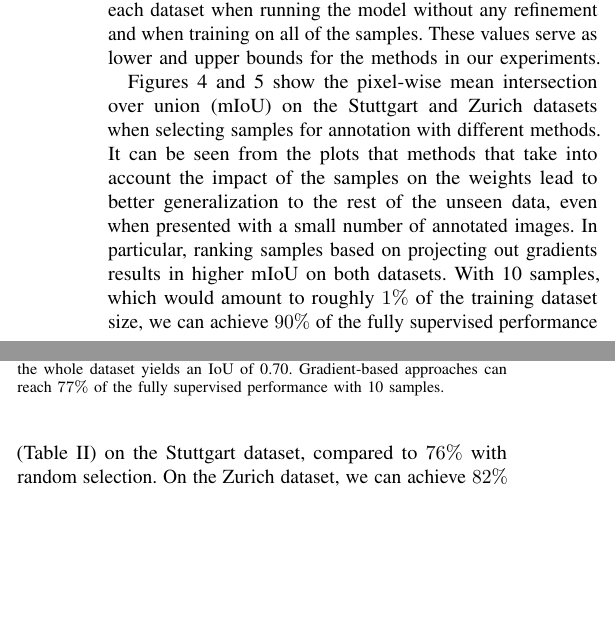
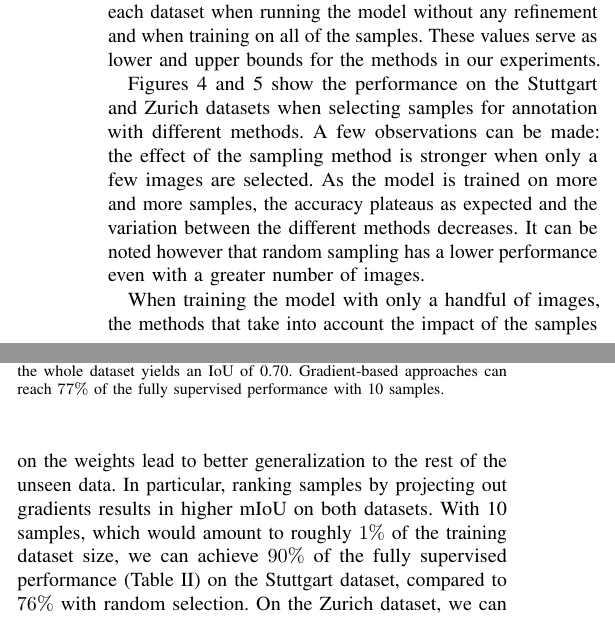
Before and after one commit to rashatemp/rasha20icra, a LaTeX paper (rasha20icra.tex): two parts of the columns of page 5 of 8, joined at a grey line, cut so that both start at the same text, the shorter picture padded with empty space. Compiled offline with pdfLaTeX.

Commit message:
results - clearer discussion

```diff
--- a/rasha20icra.tex
+++ b/rasha20icra.tex
@@ -525,8 +525,20 @@ Table \ref{tab:null_and_fully_supervised} shows the mean Intersection over Union
 
 
 
+Figures \ref{fig:iou_stuttgart} and \ref{fig:iou_zurich} show the performance on the Stuttgart and Zurich datasets when selecting samples for annotation with different methods.
+A few observations can be made: the effect of the sampling method is stronger when only a few images are selected. As the model is trained on more and more samples, the accuracy plateaus as expected and the variation between the different methods decreases. It can be noted however that random sampling has a lower performance even with a greater number of images.
 
-Figures \ref{fig:iou_stuttgart} and \ref{fig:iou_zurich} show the pixel-wise mean intersection over union~(mIoU) on the Stuttgart and Zurich datasets when selecting samples for annotation with different methods. It can be seen from the plots that methods that take into account the impact of the samples on the weights lead to better generalization to the rest of the unseen data, even when presented with a small number of annotated images. In particular, ranking samples based on projecting out gradients results in higher mIoU on both datasets. With 10 samples, which would amount to roughly $1\%$ of the training dataset size, we can achieve $90\%$ of the fully supervised performance (Table \ref{tab:null_and_fully_supervised}) on the Stuttgart dataset, compared to $76\%$ with random selection. On the Zurich dataset, we can achieve $82\%$ of the fully supervised performance compared to $63\%$ with random selection.
+When training the model with only a handful of images, the methods that take into account the impact of the samples on the weights lead to better generalization to the rest of the unseen data. In particular, ranking samples by projecting out gradients results in higher mIoU on both datasets. With 10 samples, which would amount to roughly $1\%$ of the training dataset size, we can achieve $90\%$ of the fully supervised performance (Table \ref{tab:null_and_fully_supervised}) on the Stuttgart dataset, compared to $76\%$ with random selection. On the Zurich dataset, we can achieve $82\%$ of the fully supervised performance compared to $63\%$ with random selection.
+
+
+%A few observations can be made: the effect of the sampling method is stronger when only a few images are selected. Again, it can be seen that methods measuring the influence of the samples on the weights perform better. For instance, training a model with 20 samples picked with the gradient norm method produces accuracies that can only be achieved when picking 60 samples with the random method, lowering the annotation effort considerably.
+%
+%As the model is trained on more and more samples, the accuracy plateaus as expected and the variation between the different methods decreases. It can be noted however that random sampling has a lower performance even with a greater number of images.
+
+
+%Figures \ref{fig:iou_stuttgart} and \ref{fig:iou_zurich} show the pixel-wise mean intersection over union~(mIoU) on the Stuttgart and Zurich datasets when selecting samples for annotation with different methods. It can be seen from the plots that methods that take into account the impact of the samples on the weights lead to better generalization to the rest of the unseen data, even when presented with a small number of annotated images. In particular, ranking samples based on projecting out gradients results in higher mIoU on both datasets. With 10 samples, which would amount to roughly $1\%$ of the training dataset size, we can achieve $90\%$ of the fully supervised performance (Table \ref{tab:null_and_fully_supervised}) on the Stuttgart dataset, compared to $76\%$ with random selection. On the Zurich dataset, we can achieve $82\%$ of the fully supervised performance compared to $63\%$ with random selection.
+
+
 
 To gain more insight into what our baselines are, we ran additional experiments with the results shown in Table \ref{tab:add_baselines}.
 
```
